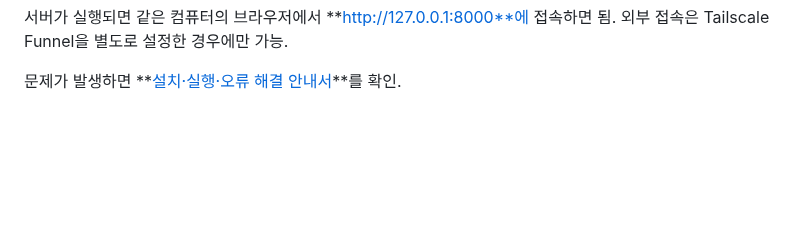
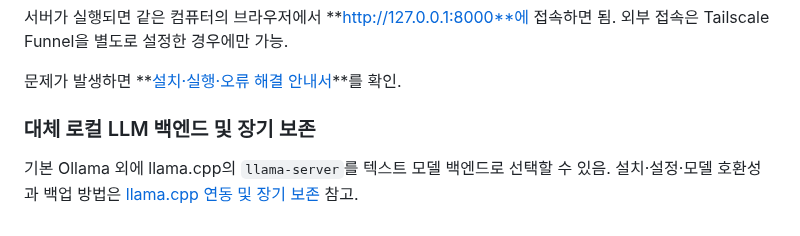
Before and after one commit to FoggyCaligo/MAI_MyAI_sllm, a Markdown page: README.md, the part around the change. Rendered like a GitHub page; blank space fills up the shorter version.

Commit message:
docs: link alternative backend and backup guide from README

```diff
--- a/README.md
+++ b/README.md
@@ -133,3 +133,8 @@ python run_server.py
 서버가 실행되면 같은 컴퓨터의 브라우저에서 **http://127.0.0.1:8000**에 접속하면 됨. 외부 접속은 Tailscale Funnel을 별도로 설정한 경우에만 가능.
 
 문제가 발생하면 **[설치·실행·오류 해결 안내서](setup.md)**를 확인.
+
+
+### 대체 로컬 LLM 백엔드 및 장기 보존
+
+기본 Ollama 외에 llama.cpp의 `llama-server`를 텍스트 모델 백엔드로 선택할 수 있음. 설치·설정·모델 호환성과 백업 방법은 [llama.cpp 연동 및 장기 보존](docs/llamacpp-portability.md) 참고.
```
